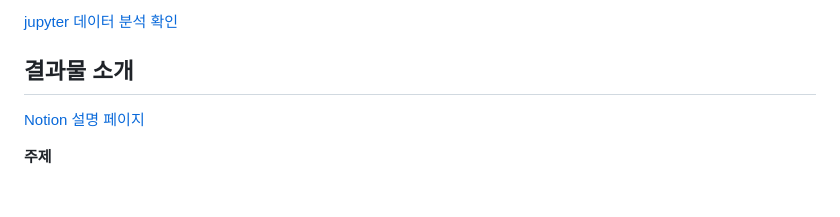
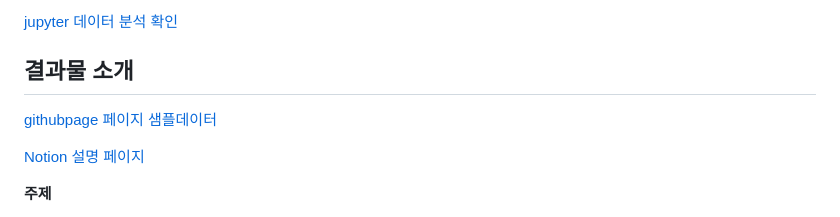
Before and after one commit to dhcryan/ddareung, a Markdown page: README.md, the part around the change. GitHub-like rendering; blank space fills up the shorter version.

```diff
--- a/README.md
+++ b/README.md
@@ -10,6 +10,9 @@
 
 
 ## 결과물 소개
+
+[githubpage 페이지 샘플데이터 ](https://dhcryan.github.io/ddareung/)
+
 [Notion 설명 페이지](https://chokoty.notion.site/ed4142512b38437696bc1dd0cc746c28)
 
 **주제**
```
